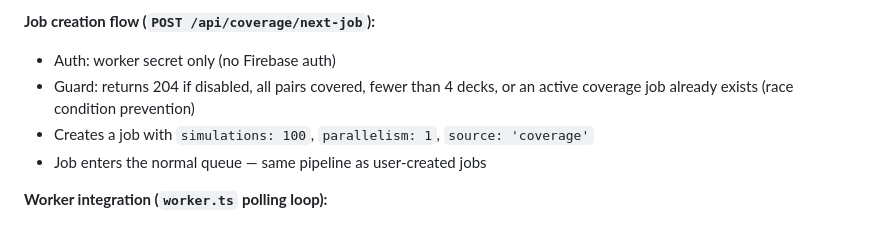
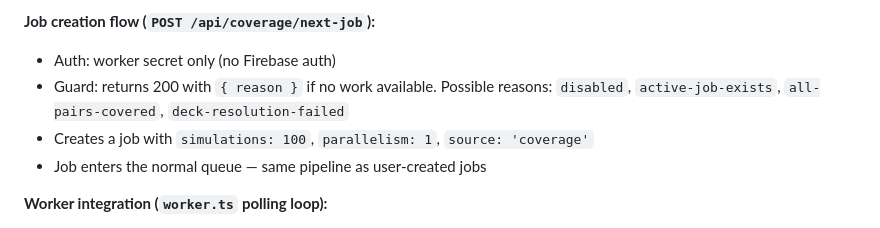
Before and after one commit to TytaniumDev/MagicBracketSimulator, a Markdown page: DATA_FLOW.md, the part around the change. Drawn GitHub-style.

Commit message:
docs: update DATA_FLOW.md for coverage endpoint response change
Reflect the 204→200 status change and document the reason field values.

Co-Authored-By: Claude Opus 4.6 (1M context) <noreply@anthropic.com>

```diff
--- a/DATA_FLOW.md
+++ b/DATA_FLOW.md
@@ -231,8 +231,8 @@ pairs have sufficient game data for reliable TrueSkill rankings.
 **Job creation flow (`POST /api/coverage/next-job`):**
 
 - Auth: worker secret only (no Firebase auth)
-- Guard: returns 204 if disabled, all pairs covered, fewer than 4 decks, or
-  an active coverage job already exists (race condition prevention)
+- Guard: returns 200 with `{ reason }` if no work available. Possible reasons:
+  `disabled`, `active-job-exists`, `all-pairs-covered`, `deck-resolution-failed`
 - Creates a job with `simulations: 100`, `parallelism: 1`,
   `source: 'coverage'`
 - Job enters the normal queue — same pipeline as user-created jobs
```
